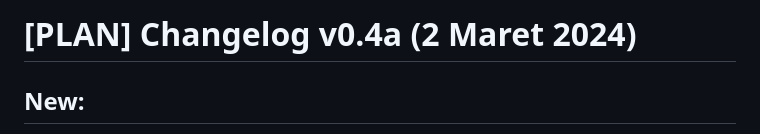
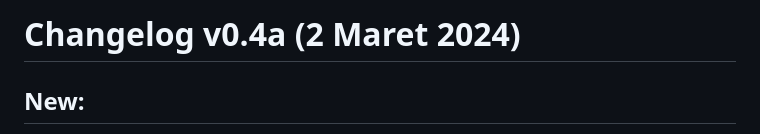
Before and after one commit to FakhriF/simaskuli-app, a Markdown page: simaskuli_changelog.md, the part around the change. Rendered like a GitHub page.

```diff
--- a/simaskuli_changelog.md
+++ b/simaskuli_changelog.md
@@ -1,4 +1,4 @@
-# [PLAN] Changelog v0.4a (2 Maret 2024)
+# Changelog v0.4a (2 Maret 2024)
 
 ## New:
 
```
